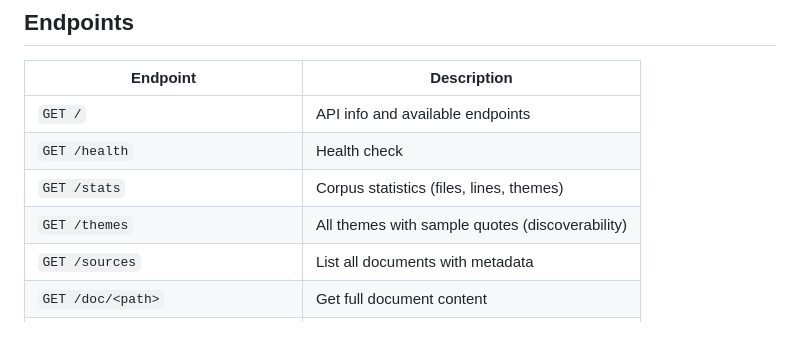
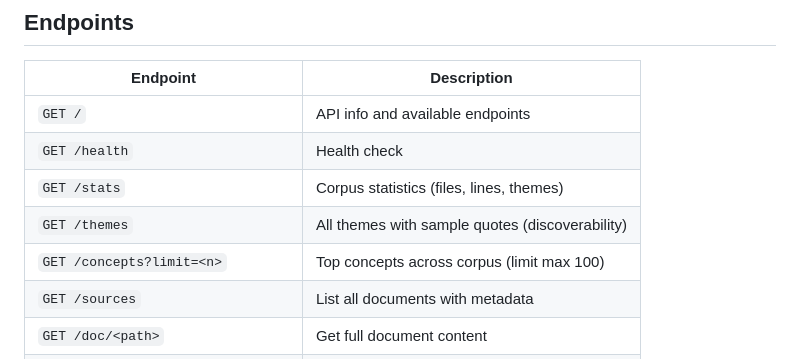
Before and after one commit to NexWired/lore-api, a Markdown page: README.md, the part around the change. Rendered like a GitHub page; blank space fills up the shorter version.

Commit message:
Update README with /concepts endpoint

```diff
--- a/README.md
+++ b/README.md
@@ -21,6 +21,7 @@ curl "https://priest-though-definitely-buying.trycloudflare.com/search?q=karma"
 | `GET /health` | Health check |
 | `GET /stats` | Corpus statistics (files, lines, themes) |
 | `GET /themes` | All themes with sample quotes (discoverability) |
+| `GET /concepts?limit=<n>` | Top concepts across corpus (limit max 100) |
 | `GET /sources` | List all documents with metadata |
 | `GET /doc/<path>` | Get full document content |
 | `GET /related/<path>?limit=<n>` | Find related documents (limit max 10) |
```
